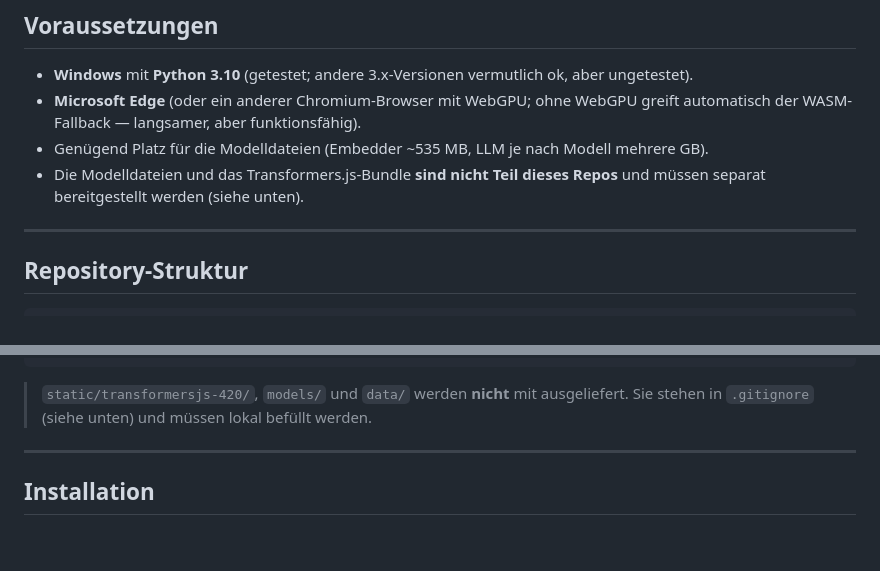
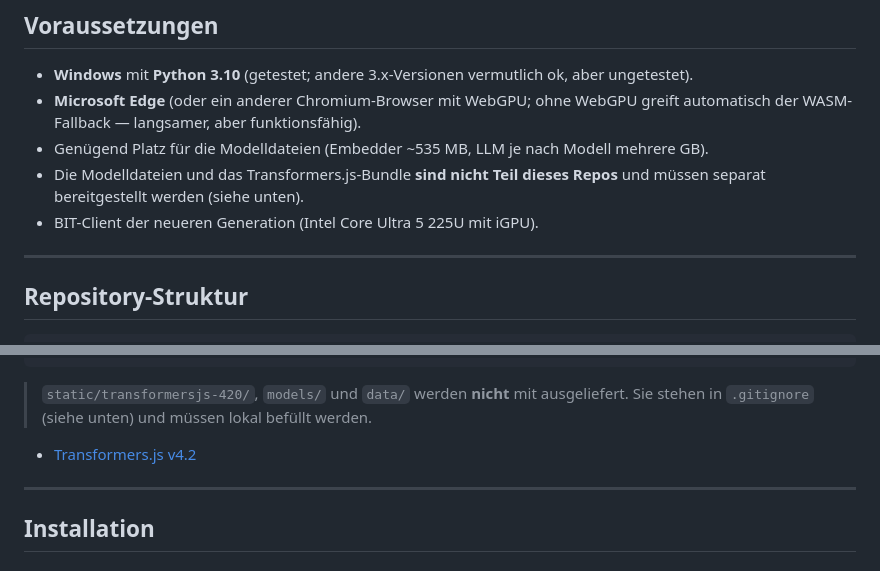
Before and after one commit to gfpro/tiseR, a Markdown page: README.md, 2 parts joined by grey strips. GitHub-like rendering; blank space fills up the shorter version.

```diff
--- a/README.md
+++ b/README.md
@@ -84,6 +84,7 @@ enthält `requirements.txt` bewusst kein `torch`/`onnxruntime`/`faiss`.
   mehrere GB).
 - Die Modelldateien und das Transformers.js-Bundle **sind nicht Teil dieses
   Repos** und müssen separat bereitgestellt werden (siehe unten).
+- BIT-Client der neueren Generation (Intel Core Ultra 5 225U mit iGPU).
 
 ---
 
@@ -114,6 +115,8 @@ tiseR/
 > `static/transformersjs-420/`, `models/` und `data/` werden **nicht** mit
 > ausgeliefert. Sie stehen in `.gitignore` (siehe unten) und müssen lokal befüllt
 > werden.
+
+- [Transformers.js v4.2](https://github.com/huggingface/transformers.js/releases)
 
 ---
 
```
